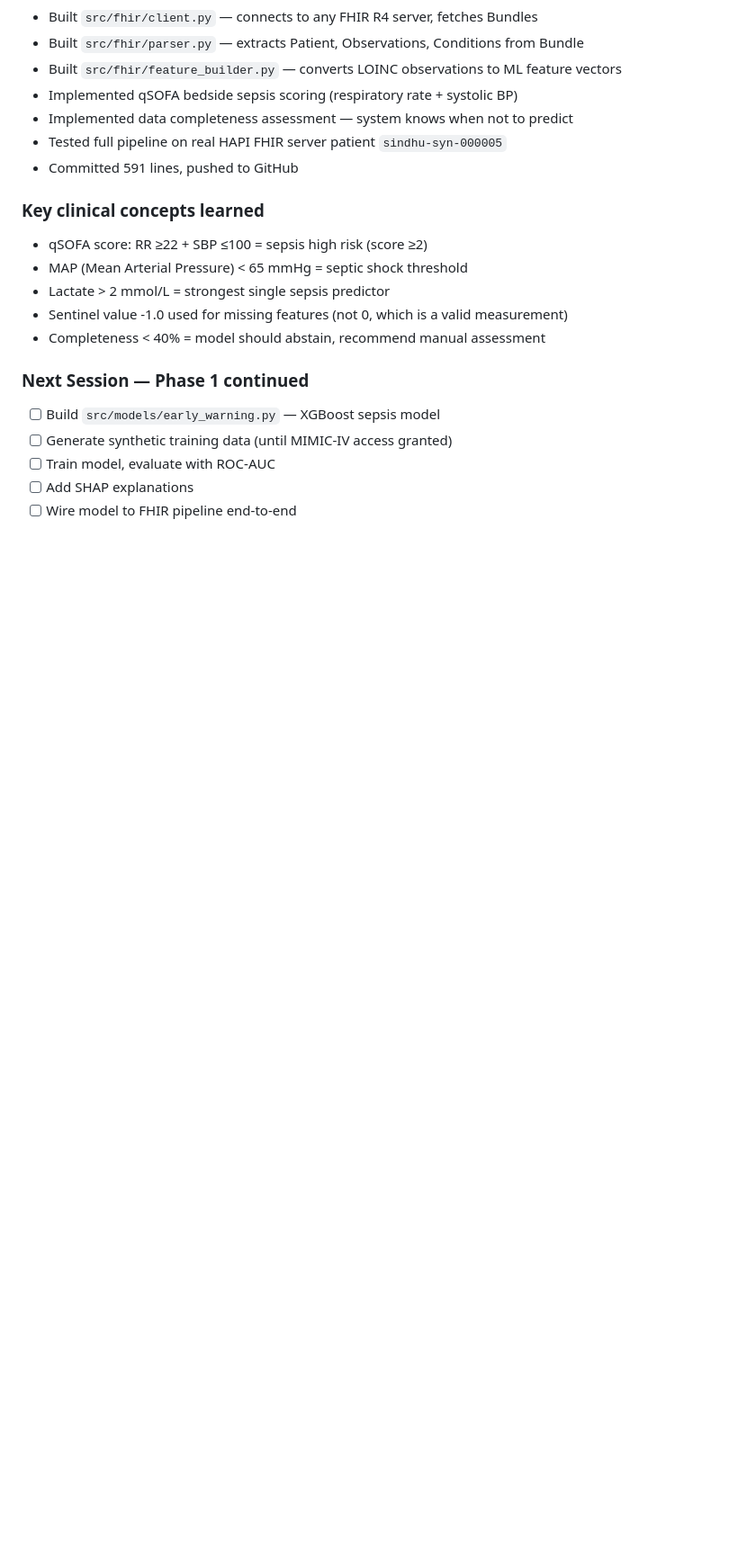
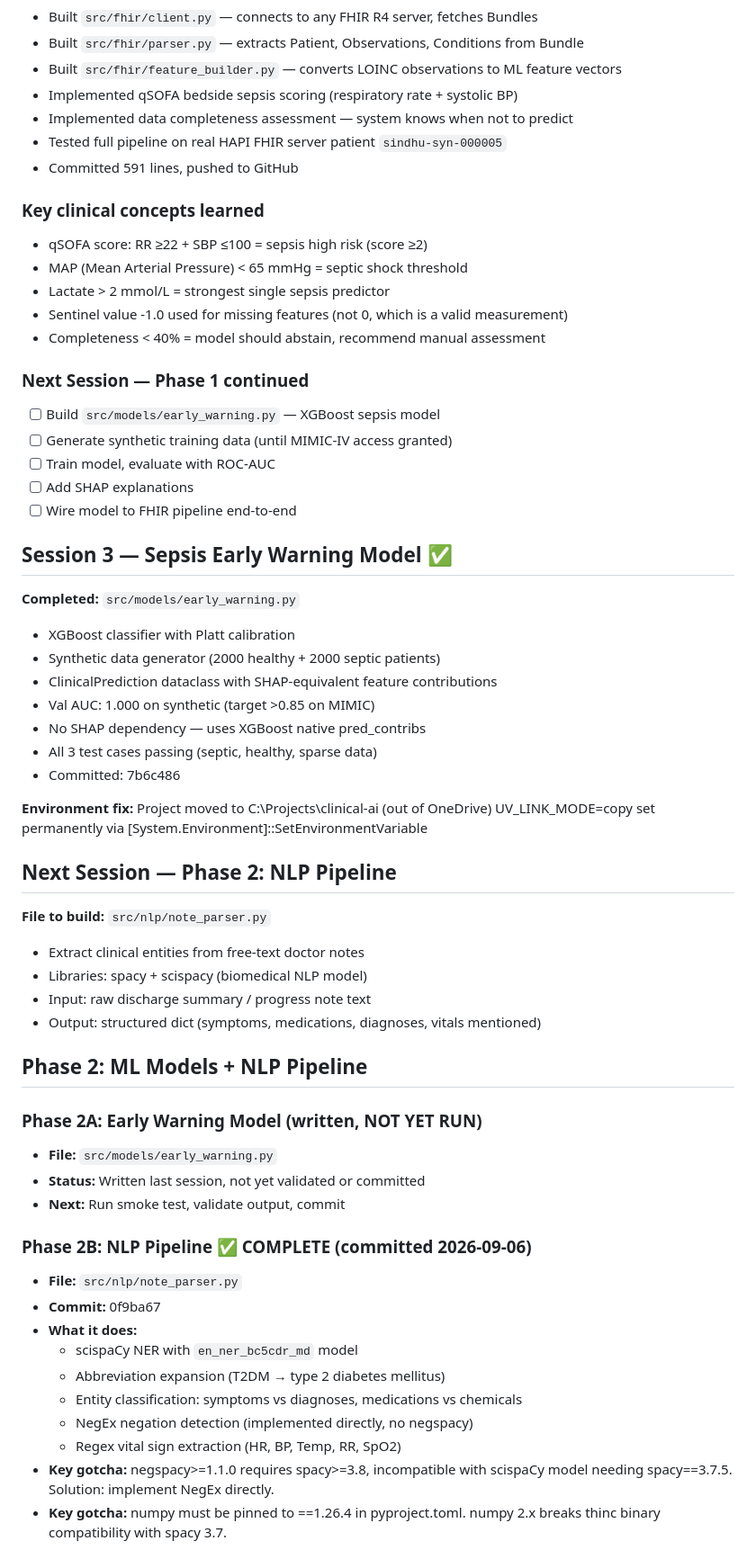
Before and after one commit to Krathi-07/AI-for-Real-Time-Clinical-Decision-Support-in-Under-Resourced-Hospitals, a Markdown page: progress.md, the part around one of its changes. Shown at 90% size. GitHub-like rendering; blank space fills up the shorter version.

Commit message:
docs: sync PROGRESS.md - full history including Phase 5

```diff
--- a/progress.md
+++ b/progress.md
@@ -488,3 +488,45 @@ pip install fastapi uvicorn     # API backend
 - [ ] Train model, evaluate with ROC-AUC
 - [ ] Add SHAP explanations
 - [ ] Wire model to FHIR pipeline end-to-end
+
+## Session 3 — Sepsis Early Warning Model ✅
+**Completed:** `src/models/early_warning.py`
+- XGBoost classifier with Platt calibration
+- Synthetic data generator (2000 healthy + 2000 septic patients)
+- ClinicalPrediction dataclass with SHAP-equivalent feature contributions
+- Val AUC: 1.000 on synthetic (target >0.85 on MIMIC)
+- No SHAP dependency — uses XGBoost native pred_contribs
+- All 3 test cases passing (septic, healthy, sparse data)
+- Committed: 7b6c486
+
+**Environment fix:** Project moved to C:\Projects\clinical-ai (out of OneDrive)
+UV_LINK_MODE=copy set permanently via [System.Environment]::SetEnvironmentVariable
+
+## Next Session — Phase 2: NLP Pipeline
+**File to build:** `src/nlp/note_parser.py`
+- Extract clinical entities from free-text doctor notes
+- Libraries: spacy + scispacy (biomedical NLP model)
+- Input: raw discharge summary / progress note text
+- Output: structured dict (symptoms, medications, diagnoses, vitals mentioned)
+
+## Phase 2: ML Models + NLP Pipeline
+
+### Phase 2A: Early Warning Model (written, NOT YET RUN)
+- **File:** `src/models/early_warning.py`
+- **Status:** Written last session, not yet validated or committed
+- **Next:** Run smoke test, validate output, commit
+
+### Phase 2B: NLP Pipeline ✅ COMPLETE (committed 2026-09-06)
+- **File:** `src/nlp/note_parser.py`
+- **Commit:** 0f9ba67
+- **What it does:**
+  - scispaCy NER with `en_ner_bc5cdr_md` model
+  - Abbreviation expansion (T2DM → type 2 diabetes mellitus)
+  - Entity classification: symptoms vs diagnoses, medications vs chemicals
+  - NegEx negation detection (implemented directly, no negspacy)
+  - Regex vital sign extraction (HR, BP, Temp, RR, SpO2)
+- **Key gotcha:** negspacy>=1.1.0 requires spacy>=3.8, incompatible with
+  scispaCy model needing spacy==3.7.5. Solution: implement NegEx directly.
+- **Key gotcha:** numpy must be pinned to ==1.26.4 in pyproject.toml.
+  numpy 2.x breaks thinc binary compatibility with spacy 3.7.
+
```
Also changed, not shown: other parts of progress.md (+84 -0 lines).
